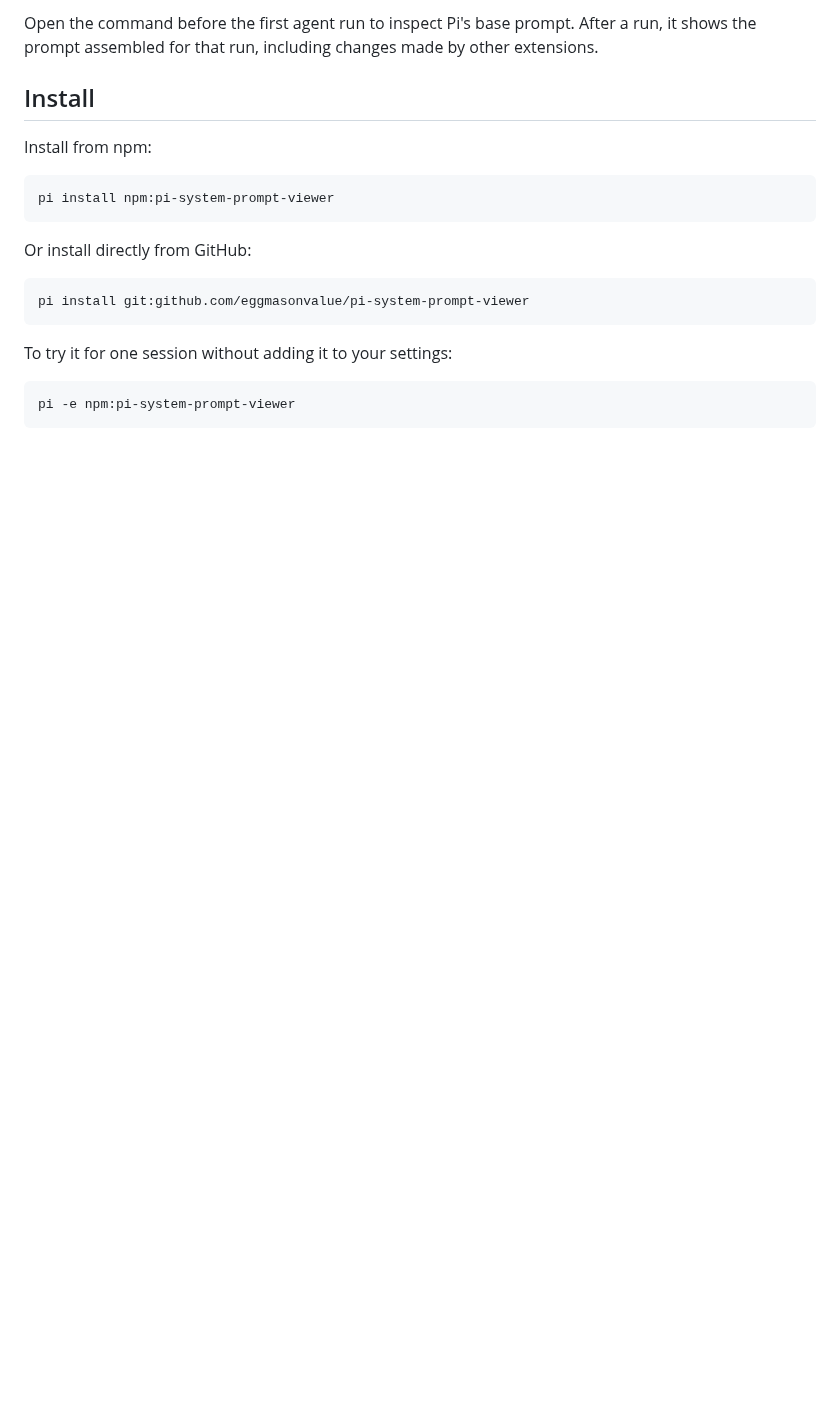
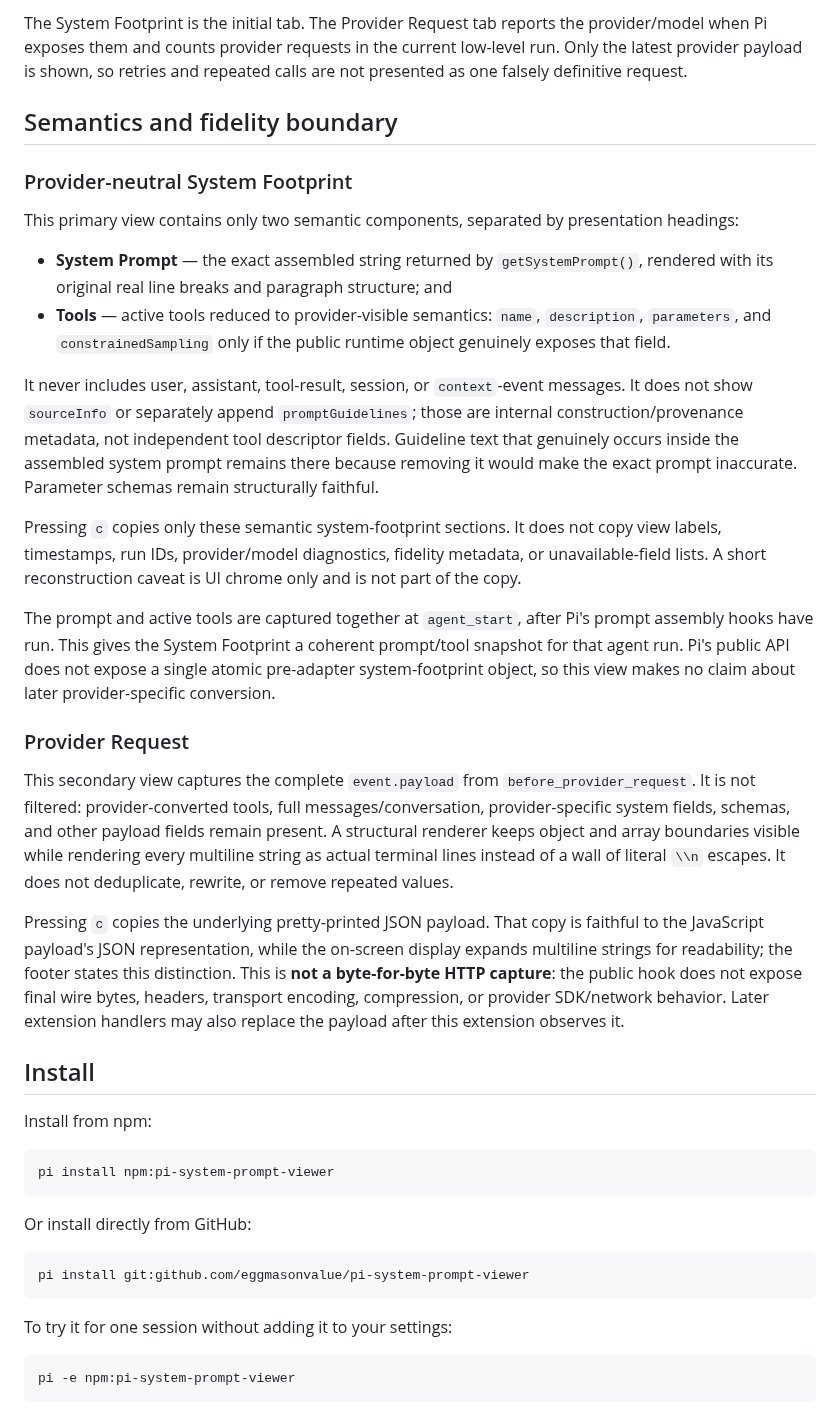
Before and after one commit to eggmasonvalue/pi-system-prompt-viewer, a Markdown page: README.md, the part around one of its changes. Rendered like a GitHub page; blank space fills up the shorter version.

```diff
--- a/README.md
+++ b/README.md
@@ -28,5 +30,26 @@ After installing the package, restart Pi or run `/reload`, then run:
 
-Open the command before the first agent run to inspect Pi's base prompt. After a run, it shows the prompt assembled for that run, including changes made by other extensions.
+The System Footprint is the initial tab. The Provider Request tab reports the provider/model when Pi exposes them and counts provider requests in the current low-level run. Only the latest provider payload is shown, so retries and repeated calls are not presented as one falsely definitive request.
+
+## Semantics and fidelity boundary
+
+### Provider-neutral System Footprint
+
+This primary view contains only two semantic components, separated by presentation headings:
+
+- **System Prompt** — the exact assembled string returned by `getSystemPrompt()`, rendered with its original real line breaks and paragraph structure; and
+- **Tools** — active tools reduced to provider-visible semantics: `name`, `description`, `parameters`, and `constrainedSampling` only if the public runtime object genuinely exposes that field.
+
+It never includes user, assistant, tool-result, session, or `context`-event messages. It does not show `sourceInfo` or separately append `promptGuidelines`; those are internal construction/provenance metadata, not independent tool descriptor fields. Guideline text that genuinely occurs inside the assembled system prompt remains there because removing it would make the exact prompt inaccurate. Parameter schemas remain structurally faithful.
+
+Pressing `c` copies only these semantic system-footprint sections. It does not copy view labels, timestamps, run IDs, provider/model diagnostics, fidelity metadata, or unavailable-field lists. A short reconstruction caveat is UI chrome only and is not part of the copy.
+
+The prompt and active tools are captured together at `agent_start`, after Pi's prompt assembly hooks have run. This gives the System Footprint a coherent prompt/tool snapshot for that agent run. Pi's public API does not expose a single atomic pre-adapter system-footprint object, so this view makes no claim about later provider-specific conversion.
+
+### Provider Request
+
+This secondary view captures the complete `event.payload` from `before_provider_request`. It is not filtered: provider-converted tools, full messages/conversation, provider-specific system fields, schemas, and other payload fields remain present. A structural renderer keeps object and array boundaries visible while rendering every multiline string as actual terminal lines instead of a wall of literal `\\n` escapes. It does not deduplicate, rewrite, or remove repeated values.
+
+Pressing `c` copies the underlying pretty-printed JSON payload. That copy is faithful to the JavaScript payload's JSON representation, while the on-screen display expands multiline strings for readability; the footer states this distinction. This is **not a byte-for-byte HTTP capture**: the public hook does not expose final wire bytes, headers, transport encoding, compression, or provider SDK/network behavior. Later extension handlers may also replace the payload after this extension observes it.
 
 ## Install
 
```
Also changed, not shown: other parts of README.md (+32 -20 lines), assets/provider-request.png (added), assets/system-footprint.png (added), 6 other files.
